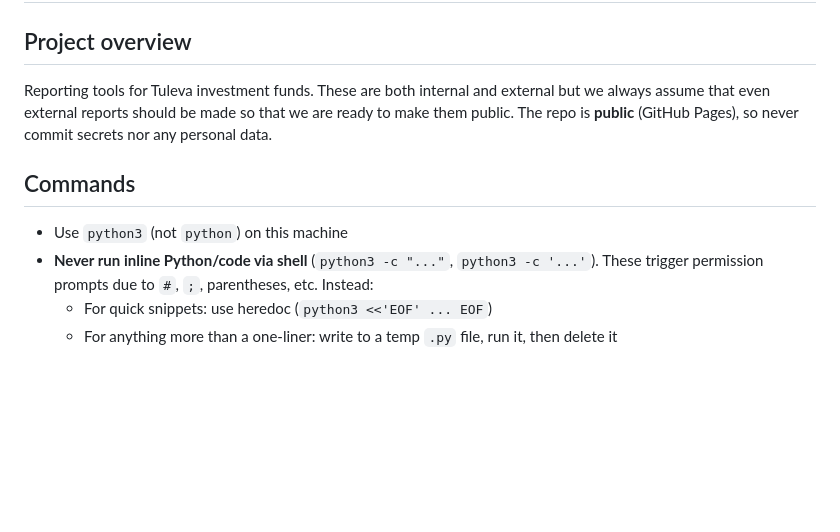
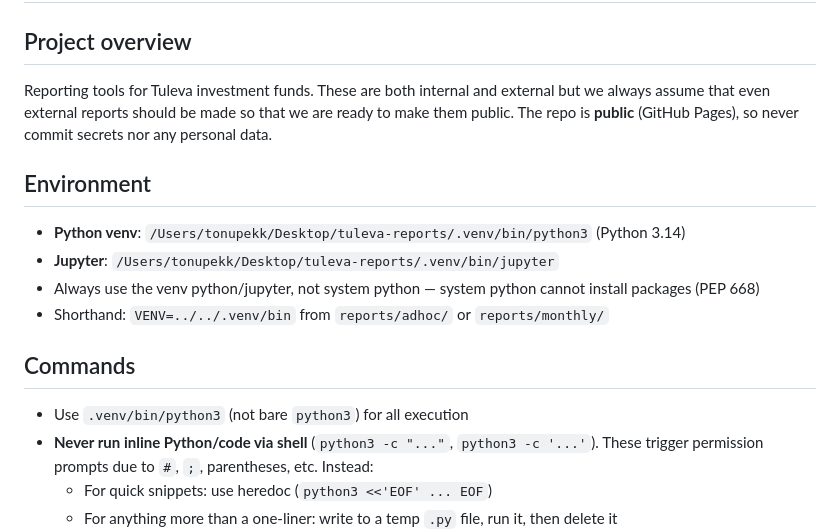
Before and after one commit to TulevaEE/reporting-engine, a Markdown page: CLAUDE.md, the part around the change. GitHub-like rendering; blank space fills up the shorter version.

Commit message:
Add venv environment paths to CLAUDE.md
Documents the exact Python and Jupyter paths so Claude Code
doesn't need to rediscover them each session.

Co-Authored-By: Claude Opus 4.6 (1M context) <noreply@anthropic.com>

```diff
--- a/CLAUDE.md
+++ b/CLAUDE.md
@@ -4,9 +4,16 @@
 
 Reporting tools for Tuleva investment funds. These are both internal and external but we always assume that even external reports should be made so that we are ready to make them public. The repo is **public** (GitHub Pages), so never commit secrets nor any personal data.
 
+## Environment
+
+- **Python venv**: `/Users/tonupekk/Desktop/tuleva-reports/.venv/bin/python3` (Python 3.14)
+- **Jupyter**: `/Users/tonupekk/Desktop/tuleva-reports/.venv/bin/jupyter`
+- Always use the venv python/jupyter, not system python — system python cannot install packages (PEP 668)
+- Shorthand: `VENV=../../.venv/bin` from `reports/adhoc/` or `reports/monthly/`
+
 ## Commands
 
-- Use `python3` (not `python`) on this machine
+- Use `.venv/bin/python3` (not bare `python3`) for all execution
 - **Never run inline Python/code via shell** (`python3 -c "..."`, `python3 -c '...'`). These trigger permission prompts due to `#`, `;`, parentheses, etc. Instead:
   - For quick snippets: use heredoc (`python3 <<'EOF' ... EOF`)
   - For anything more than a one-liner: write to a temp `.py` file, run it, then delete it
```
